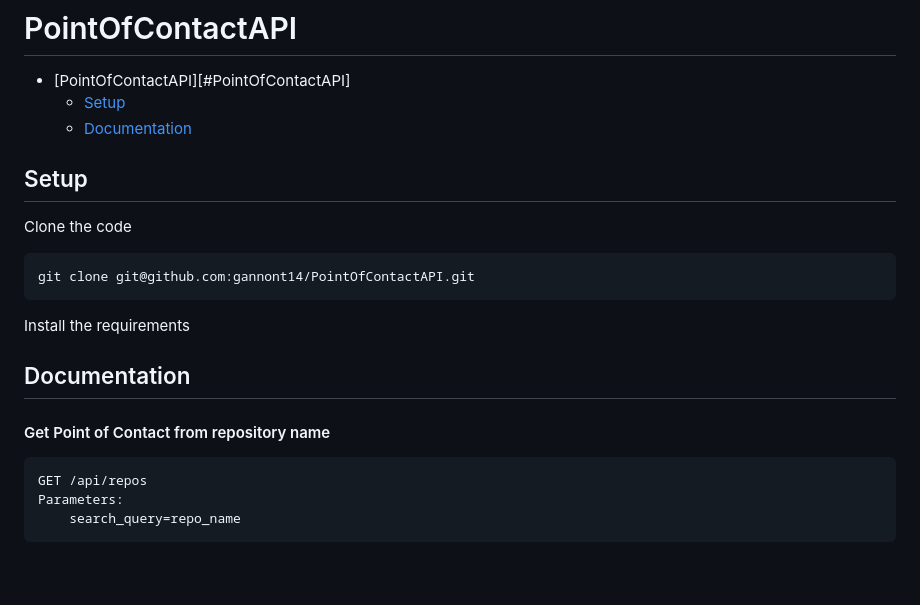
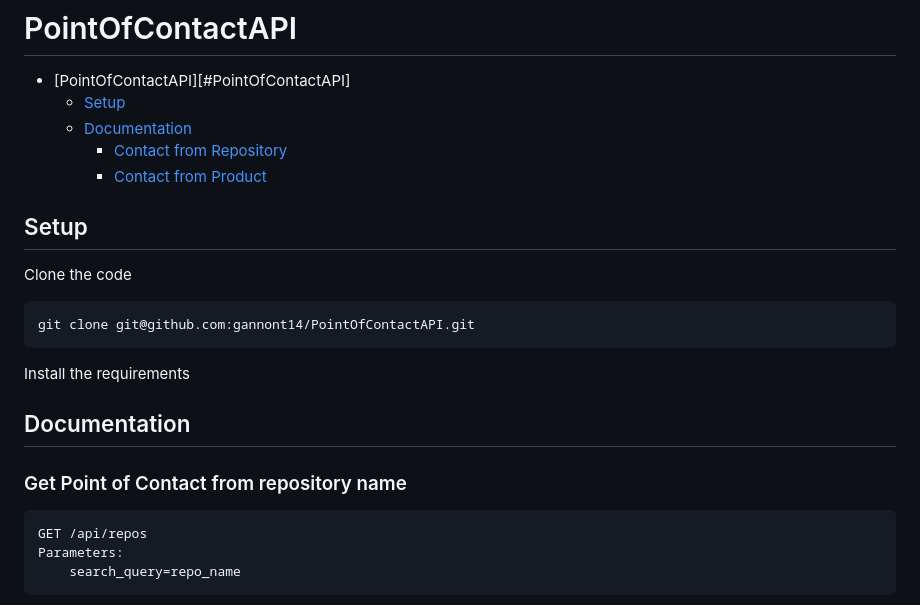
Before and after one commit to gannont14/PointOfContactAPI, a Markdown page: README.md, the part around one of its changes. GitHub-like rendering; blank space fills up the shorter version.

````diff
--- a/README.md
+++ b/README.md
@@ -3,7 +3,8 @@
 - [PointOfContactAPI][#PointOfContactAPI]
     - [Setup](#Setup)
     - [Documentation](#Documentation)
-        <!--- [Contact from Repository](#)-->
+        - [Contact from Repository](#get-point-of-contact-from-a-repository-name)
+        - [Contact from Product](#get-point-of-contact-from-a-product-name)
 
 
 
@@ -20,7 +21,7 @@ Install the requirements
 
 ## Documentation
 
-#### Get Point of Contact from repository name
+### Get Point of Contact from repository name
 ```rs
 GET /api/repos
 Parameters:
````
Also changed, not shown: other parts of README.md (+1 -1 lines).
